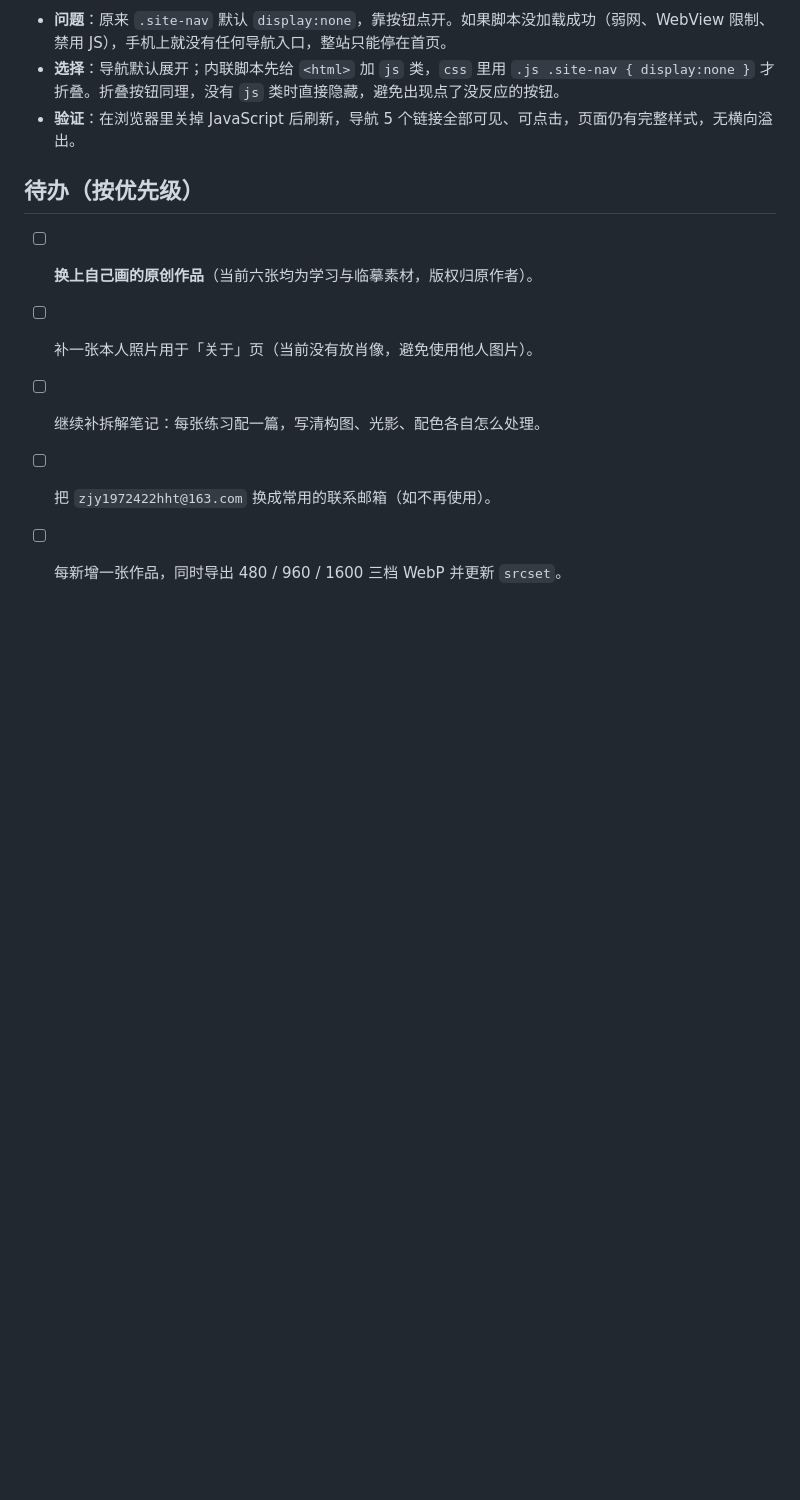
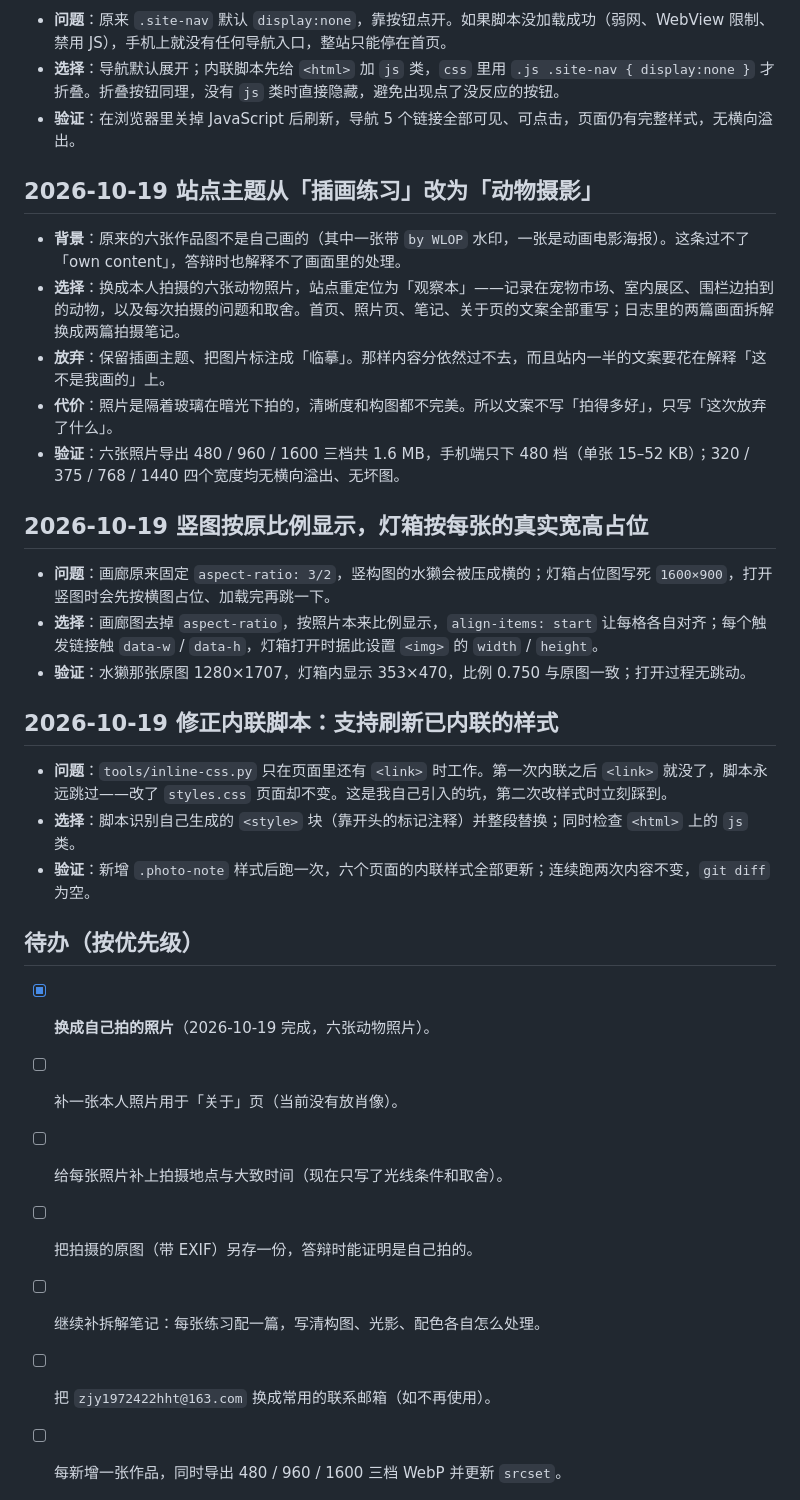
Before and after one commit to HHT2006722/Website-Project, a Markdown page: DECISIONS.md, the part around the change. Rendered like a GitHub page; blank space fills up the shorter version.

```diff
--- a/DECISIONS.md
+++ b/DECISIONS.md
@@ -78,10 +78,32 @@
 - **选择**：导航默认展开；内联脚本先给 `<html>` 加 `js` 类，`css` 里用 `.js .site-nav { display:none }` 才折叠。折叠按钮同理，没有 `js` 类时直接隐藏，避免出现点了没反应的按钮。
 - **验证**：在浏览器里关掉 JavaScript 后刷新，导航 5 个链接全部可见、可点击，页面仍有完整样式，无横向溢出。
 
+## 2026-10-19 站点主题从「插画练习」改为「动物摄影」
+
+- **背景**：原来的六张作品图不是自己画的（其中一张带 `by WLOP` 水印，一张是动画电影海报）。这条过不了「own content」，答辩时也解释不了画面里的处理。
+- **选择**：换成本人拍摄的六张动物照片，站点重定位为「观察本」——记录在宠物市场、室内展区、围栏边拍到的动物，以及每次拍摄的问题和取舍。首页、照片页、笔记、关于页的文案全部重写；日志里的两篇画面拆解换成两篇拍摄笔记。
+- **放弃**：保留插画主题、把图片标注成「临摹」。那样内容分依然过不去，而且站内一半的文案要花在解释「这不是我画的」上。
+- **代价**：照片是隔着玻璃在暗光下拍的，清晰度和构图都不完美。所以文案不写「拍得多好」，只写「这次放弃了什么」。
+- **验证**：六张照片导出 480 / 960 / 1600 三档共 1.6 MB，手机端只下 480 档（单张 15–52 KB）；320 / 375 / 768 / 1440 四个宽度均无横向溢出、无坏图。
+
+## 2026-10-19 竖图按原比例显示，灯箱按每张的真实宽高占位
+
+- **问题**：画廊原来固定 `aspect-ratio: 3/2`，竖构图的水獭会被压成横的；灯箱占位图写死 `1600×900`，打开竖图时会先按横图占位、加载完再跳一下。
+- **选择**：画廊图去掉 `aspect-ratio`，按照片本来比例显示，`align-items: start` 让每格各自对齐；每个触发链接触 `data-w` / `data-h`，灯箱打开时据此设置 `<img>` 的 `width` / `height`。
+- **验证**：水獭那张原图 1280×1707，灯箱内显示 353×470，比例 0.750 与原图一致；打开过程无跳动。
+
+## 2026-10-19 修正内联脚本：支持刷新已内联的样式
+
+- **问题**：`tools/inline-css.py` 只在页面里还有 `<link>` 时工作。第一次内联之后 `<link>` 就没了，脚本永远跳过——改了 `styles.css` 页面却不变。这是我自己引入的坑，第二次改样式时立刻踩到。
+- **选择**：脚本识别自己生成的 `<style>` 块（靠开头的标记注释）并整段替换；同时检查 `<html>` 上的 `js` 类。
+- **验证**：新增 `.photo-note` 样式后跑一次，六个页面的内联样式全部更新；连续跑两次内容不变，`git diff` 为空。
+
 ## 待办（按优先级）
 
-- [ ] **换上自己画的原创作品**（当前六张均为学习与临摹素材，版权归原作者）。
-- [ ] 补一张本人照片用于「关于」页（当前没有放肖像，避免使用他人图片）。
+- [x] **换成自己拍的照片**（2026-10-19 完成，六张动物照片）。
+- [ ] 补一张本人照片用于「关于」页（当前没有放肖像）。
+- [ ] 给每张照片补上拍摄地点与大致时间（现在只写了光线条件和取舍）。
+- [ ] 把拍摄的原图（带 EXIF）另存一份，答辩时能证明是自己拍的。
 - [ ] 继续补拆解笔记：每张练习配一篇，写清构图、光影、配色各自怎么处理。
 - [ ] 把 `zjy1972422hht@163.com` 换成常用的联系邮箱（如不再使用）。
 - [ ] 每新增一张作品，同时导出 480 / 960 / 1600 三档 WebP 并更新 `srcset`。
```
Also changed, not shown: PLAN.md (+2 -1 lines), README.md (+38 -27 lines).
